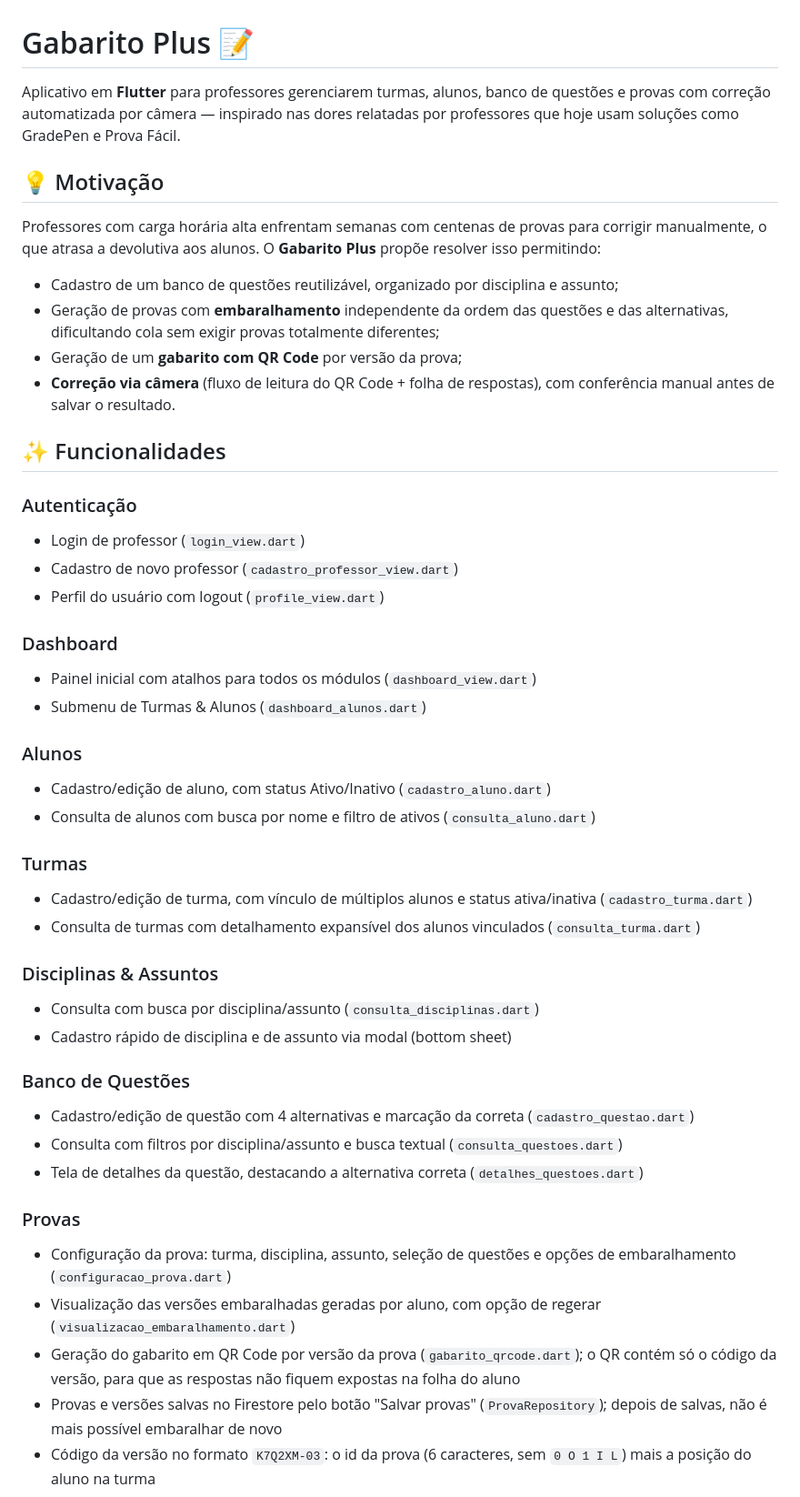
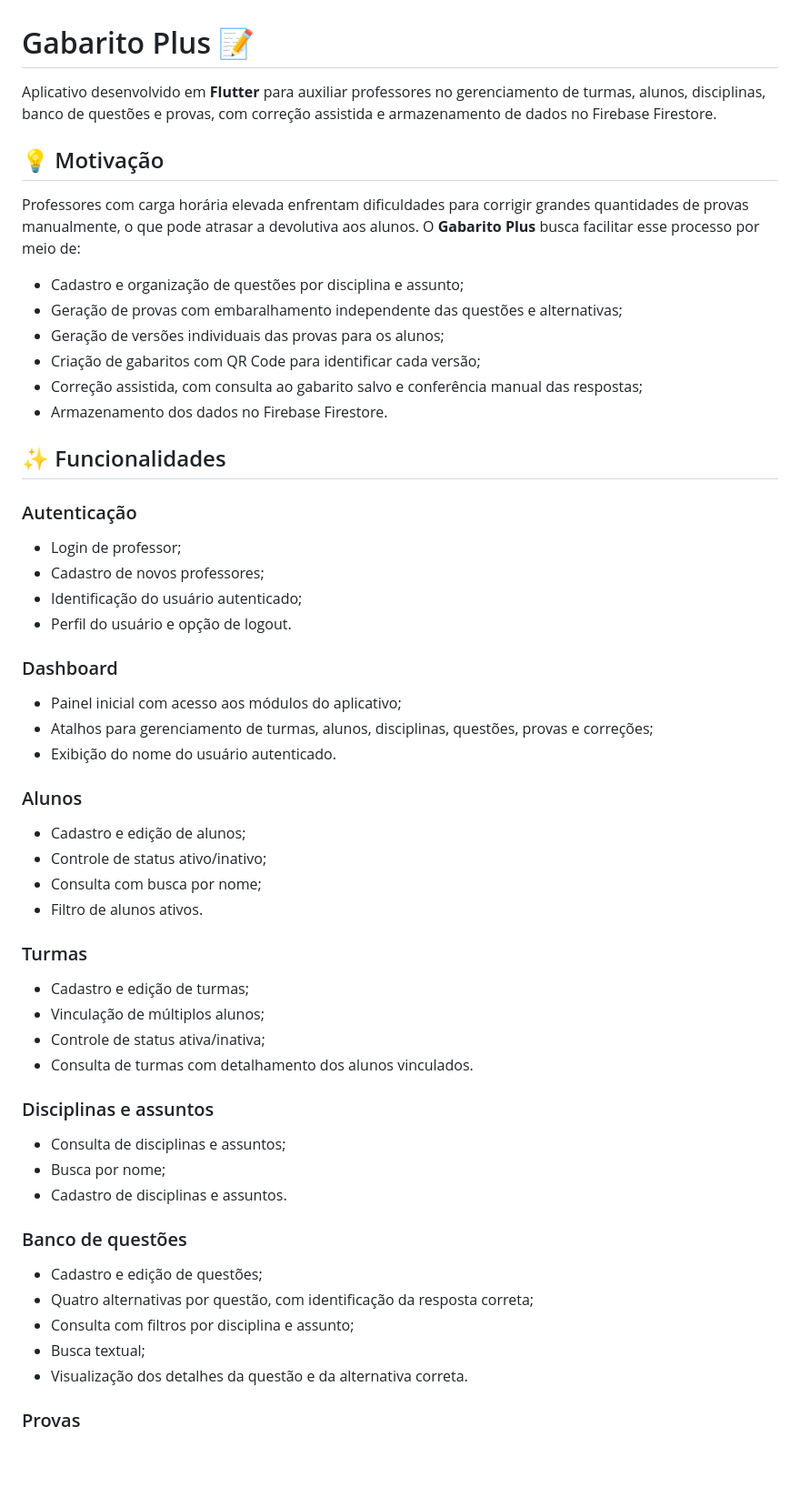
Before and after one commit to FelipeVieira4/gabarito_plus, a Markdown page: README.md, the part around one of its changes. Shown at 91% size. GitHub-like rendering; blank space fills up the shorter version.

```diff
--- a/README.md
+++ b/README.md
@@ -1,48 +1,60 @@
 # Gabarito Plus 📝
 
-Aplicativo em **Flutter** para professores gerenciarem turmas, alunos, banco de questões e provas com correção automatizada por câmera — inspirado nas dores relatadas por professores que hoje usam soluções como GradePen e Prova Fácil.
+Aplicativo desenvolvido em **Flutter** para auxiliar professores no gerenciamento de turmas, alunos, disciplinas, banco de questões e provas, com correção assistida e armazenamento de dados no Firebase Firestore.
 
 ## 💡 Motivação
 
-Professores com carga horária alta enfrentam semanas com centenas de provas para corrigir manualmente, o que atrasa a devolutiva aos alunos. O **Gabarito Plus** propõe resolver isso permitindo:
+Professores com carga horária elevada enfrentam dificuldades para corrigir grandes quantidades de provas manualmente, o que pode atrasar a devolutiva aos alunos. O **Gabarito Plus** busca facilitar esse processo por meio de:
 
-- Cadastro de um banco de questões reutilizável, organizado por disciplina e assunto;
-- Geração de provas com **embaralhamento** independente da ordem das questões e das alternativas, dificultando cola sem exigir provas totalmente diferentes;
-- Geração de um **gabarito com QR Code** por versão da prova;
-- **Correção via câmera** (fluxo de leitura do QR Code + folha de respostas), com conferência manual antes de salvar o resultado.
+- Cadastro e organização de questões por disciplina e assunto;
+- Geração de provas com embaralhamento independente das questões e alternativas;
+- Geração de versões individuais das provas para os alunos;
+- Criação de gabaritos com QR Code para identificar cada versão;
+- Correção assistida, com consulta ao gabarito salvo e conferência manual das respostas;
+- Armazenamento dos dados no Firebase Firestore.
 
 ## ✨ Funcionalidades
 
 ### Autenticação
-- Login de professor (`login_view.dart`)
-- Cadastro de novo professor (`cadastro_professor_view.dart`)
-- Perfil do usuário com logout (`profile_view.dart`)
+
+- Login de professor;
+- Cadastro de novos professores;
+- Identificação do usuário autenticado;
+- Perfil do usuário e opção de logout.
 
 ### Dashboard
-- Painel inicial com atalhos para todos os módulos (`dashboard_view.dart`)
-- Submenu de Turmas & Alunos (`dashboard_alunos.dart`)
+
+- Painel inicial com acesso aos módulos do aplicativo;
+- Atalhos para gerenciamento de turmas, alunos, disciplinas, questões, provas e correções;
+- Exibição do nome do usuário autenticado.
 
 ### Alunos
-- Cadastro/edição de aluno, com status Ativo/Inativo (`cadastro_aluno.dart`)
-- Consulta de alunos com busca por nome e filtro de ativos (`consulta_aluno.dart`)
+
+- Cadastro e edição de alunos;
+- Controle de status ativo/inativo;
+- Consulta com busca por nome;
+- Filtro de alunos ativos.
 
 ### Turmas
-- Cadastro/edição de turma, com vínculo de múltiplos alunos e status ativa/inativa (`cadastro_turma.dart`)
-- Consulta de turmas com detalhamento expansível dos alunos vinculados (`consulta_turma.dart`)
 
-### Disciplinas & Assuntos
-- Consulta com busca por disciplina/assunto (`consulta_disciplinas.dart`)
-- Cadastro rápido de disciplina e de assunto via modal (bottom sheet)
+- Cadastro e edição de turmas;
+- Vinculação de múltiplos alunos;
+- Controle de status ativa/inativa;
+- Consulta de turmas com detalhamento dos alunos vinculados.
 
-### Banco de Questões
-- Cadastro/edição de questão com 4 alternativas e marcação da correta (`cadastro_questao.dart`)
-- Consulta com filtros por disciplina/assunto e busca textual (`consulta_questoes.dart`)
-- Tela de detalhes da questão, destacando a alternativa correta (`detalhes_questoes.dart`)
+### Disciplinas e assuntos
+
+- Consulta de disciplinas e assuntos;
+- Busca por nome;
+- Cadastro de disciplinas e assuntos.
+
+### Banco de questões
+
+- Cadastro e edição de questões;
+- Quatro alternativas por questão, com identificação da resposta correta;
+- Consulta com filtros por disciplina e assunto;
+- Busca textual;
+- Visualização dos detalhes da questão e da alternativa correta.
 
 ### Provas
-- Configuração da prova: turma, disciplina, assunto, seleção de questões e opções de embaralhamento (`configuracao_prova.dart`)
-- Visualização das versões embaralhadas geradas por aluno, com opção de regerar (`visualizacao_embaralhamento.dart`)
-- Geração do gabarito em QR Code por versão da prova (`gabarito_qrcode.dart`); o QR contém só o código da versão, para que as respostas não fiquem expostas na folha do aluno
-- Provas e versões salvas no Firestore pelo botão "Salvar provas" (`ProvaRepository`); depois de salvas, não é mais possível embaralhar de novo
-- Código da versão no formato `K7Q2XM-03`: o id da prova (6 caracteres, sem `0 O 1 I L`) mais a posição do aluno na turma
 
```
Also changed, not shown: other parts of README.md (+185 -64 lines).
